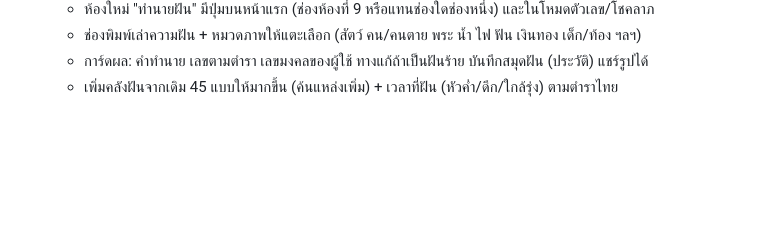
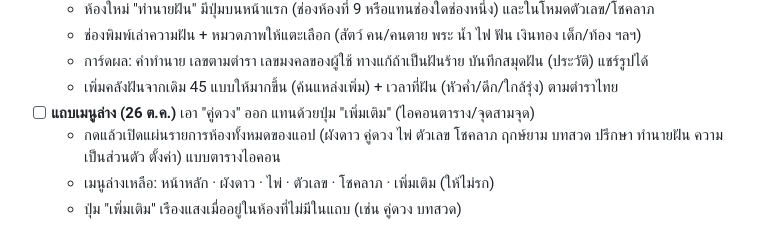
Before and after one commit to mengnattawitmarin/taksila, a Markdown page: docs/backlog.md, the part around the change. GitHub-like rendering; blank space fills up the shorter version.

Commit message:
Backlog: bottom nav more menu
Co-Authored-By: Claude Opus 5.5 <noreply@anthropic.com>
Claude-Session: https://claude.ai/code/session_014pybWTPPvBYpRo4e3ijXNZ

```diff
--- a/docs/backlog.md
+++ b/docs/backlog.md
@@ -38,3 +38,7 @@
   - ช่องพิมพ์เล่าความฝัน + หมวดภาพให้แตะเลือก (สัตว์ คน/คนตาย พระ น้ำ ไฟ ฟัน เงินทอง เด็ก/ท้อง ฯลฯ)
   - การ์ดผล: คำทำนาย เลขตามตำรา เลขมงคลของผู้ใช้ ทางแก้ถ้าเป็นฝันร้าย บันทึกสมุดฝัน (ประวัติ) แชร์รูปได้
   - เพิ่มคลังฝันจากเดิม 45 แบบให้มากขึ้น (ค้นแหล่งเพิ่ม) + เวลาที่ฝัน (หัวค่ำ/ดึก/ใกล้รุ่ง) ตามตำราไทย
+- [ ] **แถบเมนูล่าง (26 ต.ค.)** เอา "คู่ดวง" ออก แทนด้วยปุ่ม "เพิ่มเติม" (ไอคอนตาราง/จุดสามจุด)
+  - กดแล้วเปิดแผ่นรายการห้องทั้งหมดของแอป (ผังดาว คู่ดวง ไพ่ ตัวเลข โชคลาภ ฤกษ์ยาม บทสวด ปรึกษา ทำนายฝัน ความเป็นส่วนตัว ตั้งค่า) แบบตารางไอคอน
+  - เมนูล่างเหลือ: หน้าหลัก · ผังดาว · ไพ่ · ตัวเลข · โชคลาภ · เพิ่มเติม (ให้ไม่รก)
+  - ปุ่ม "เพิ่มเติม" เรืองแสงเมื่ออยู่ในห้องที่ไม่มีในแถบ (เช่น คู่ดวง บทสวด)
```
